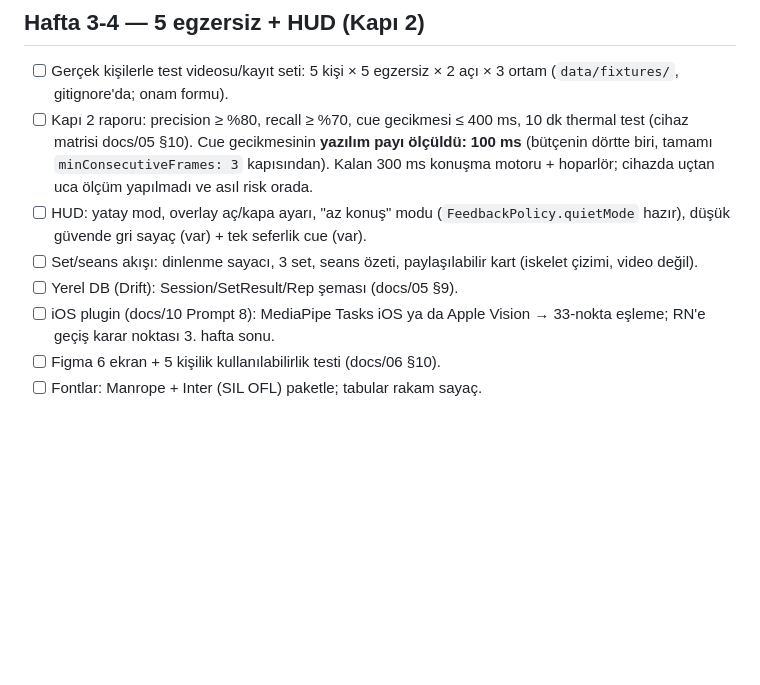
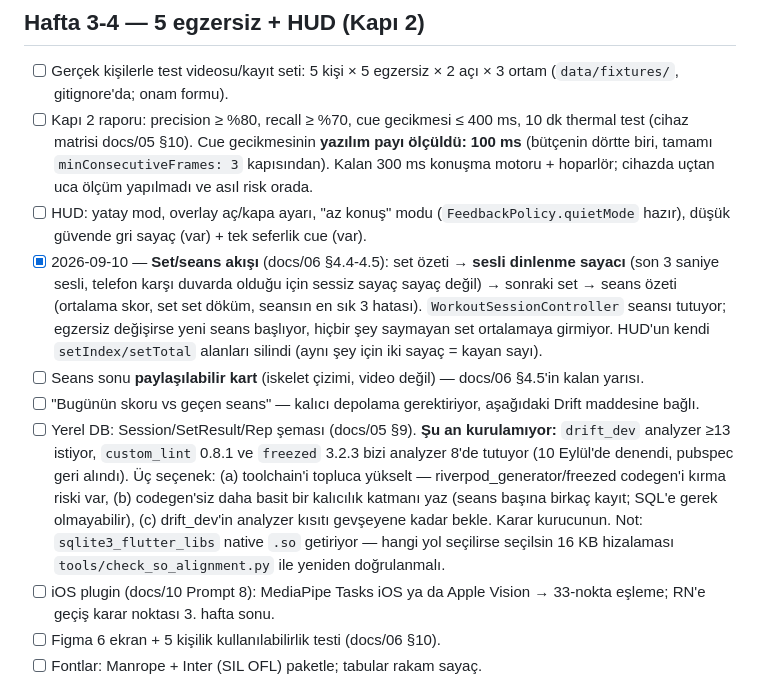
Before and after one commit to erenulutas0/fitness, a Markdown page: TODO.md, the part around the change. GitHub-like rendering; blank space fills up the shorter version.

Commit message:
docs: record the session flow and the storage decision it exposed
The session flow needed persistence for one line of docs/06 §4.5 and could not
have it: drift_dev wants analyzer >=13, custom_lint and freezed hold us on 8.
Writing up the three ways out — upgrade the toolchain, write something simpler
than SQL for what is a few rows per session, or wait — with the note that any
of them brings native .so files back into the 16 KB question.

Co-Authored-By: Claude Opus 5 <noreply@anthropic.com>

```diff
--- a/TODO.md
+++ b/TODO.md
@@ -190,8 +190,20 @@
       Cue gecikmesinin **yazılım payı ölçüldü: 100 ms** (bütçenin dörtte biri, tamamı `minConsecutiveFrames: 3`
       kapısından). Kalan 300 ms konuşma motoru + hoparlör; cihazda uçtan uca ölçüm yapılmadı ve asıl risk orada.
 - [ ] HUD: yatay mod, overlay aç/kapa ayarı, "az konuş" modu (`FeedbackPolicy.quietMode` hazır), düşük güvende gri sayaç (var) + tek seferlik cue (var).
-- [ ] Set/seans akışı: dinlenme sayacı, 3 set, seans özeti, paylaşılabilir kart (iskelet çizimi, video değil).
-- [ ] Yerel DB (Drift): Session/SetResult/Rep şeması (docs/05 §9).
+- [x] 2026-09-10 — **Set/seans akışı** (docs/06 §4.4-4.5): set özeti → **sesli dinlenme sayacı** (son 3 saniye
+      sesli, telefon karşı duvarda olduğu için sessiz sayaç sayaç değil) → sonraki set → seans özeti
+      (ortalama skor, set set döküm, seansın en sık 3 hatası). `WorkoutSessionController` seansı tutuyor;
+      egzersiz değişirse yeni seans başlıyor, hiçbir şey saymayan set ortalamaya girmiyor. HUD'un kendi
+      `setIndex/setTotal` alanları silindi (aynı şey için iki sayaç = kayan sayı).
+- [ ] Seans sonu **paylaşılabilir kart** (iskelet çizimi, video değil) — docs/06 §4.5'in kalan yarısı.
+- [ ] "Bugünün skoru vs geçen seans" — kalıcı depolama gerektiriyor, aşağıdaki Drift maddesine bağlı.
+- [ ] Yerel DB: Session/SetResult/Rep şeması (docs/05 §9). **Şu an kurulamıyor:** `drift_dev` analyzer ≥13
+      istiyor, `custom_lint` 0.8.1 ve `freezed` 3.2.3 bizi analyzer 8'de tutuyor (10 Eylül'de denendi, pubspec
+      geri alındı). Üç seçenek: (a) toolchain'i topluca yükselt — riverpod_generator/freezed codegen'i kırma
+      riski var, (b) codegen'siz daha basit bir kalıcılık katmanı yaz (seans başına birkaç kayıt; SQL'e gerek
+      olmayabilir), (c) drift_dev'in analyzer kısıtı gevşeyene kadar bekle. Karar kurucunun.
+      Not: `sqlite3_flutter_libs` native `.so` getiriyor — hangi yol seçilirse seçilsin 16 KB hizalaması
+      `tools/check_so_alignment.py` ile yeniden doğrulanmalı.
 - [ ] iOS plugin (docs/10 Prompt 8): MediaPipe Tasks iOS ya da Apple Vision → 33-nokta eşleme; RN'e geçiş karar noktası 3. hafta sonu.
 - [ ] Figma 6 ekran + 5 kişilik kullanılabilirlik testi (docs/06 §10).
 - [ ] Fontlar: Manrope + Inter (SIL OFL) paketle; tabular rakam sayaç.
```
